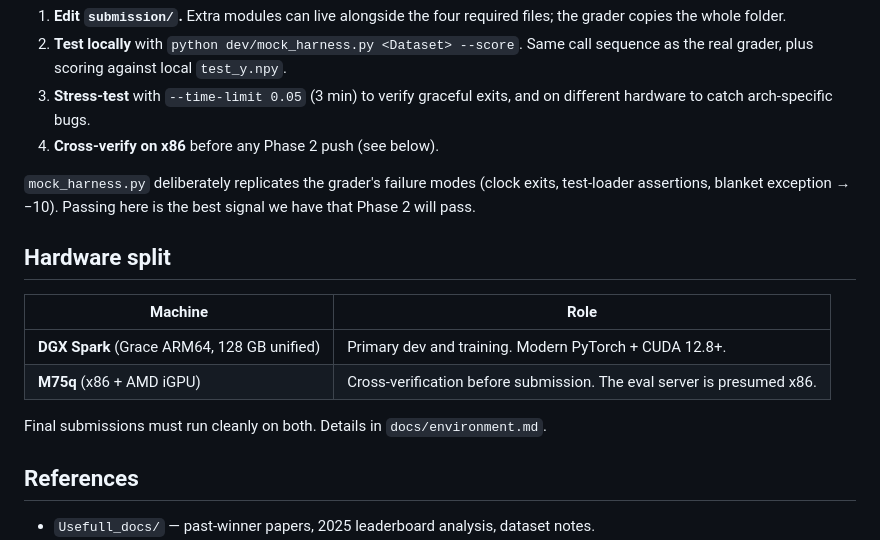
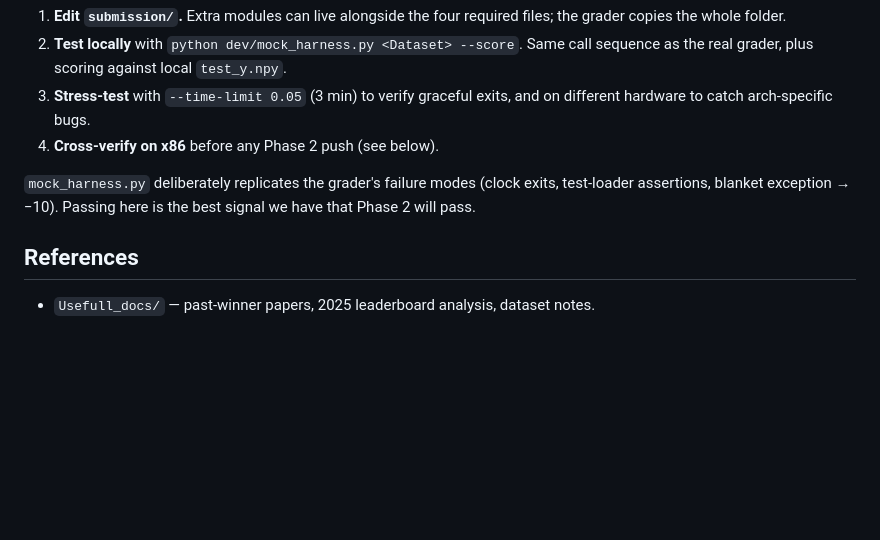
Before and after one commit to Lys-fy/HerriML-NAS-Unseen-Data-Challenge-2026, a Markdown page: README.md, the part around the change. Rendered like a GitHub page; blank space fills up the shorter version.

Commit message:
README: drop hardware split section

```diff
--- a/README.md
+++ b/README.md
@@ -56,15 +56,6 @@ A `clock` object is passed to every stage; `clock.check()` returns seconds remai
 
 `mock_harness.py` deliberately replicates the grader's failure modes (clock exits, test-loader assertions, blanket exception → −10). Passing here is the best signal we have that Phase 2 will pass.
 
-## Hardware split
-
-| Machine | Role |
-|---------|------|
-| **DGX Spark** (Grace ARM64, 128 GB unified) | Primary dev and training. Modern PyTorch + CUDA 12.8+. |
-| **M75q** (x86 + AMD iGPU) | Cross-verification before submission. The eval server is presumed x86. |
-
-Final submissions must run cleanly on both. Details in `docs/environment.md`.
-
 ## References
 
 - `Usefull_docs/` — past-winner papers, 2025 leaderboard analysis, dataset notes.
```
